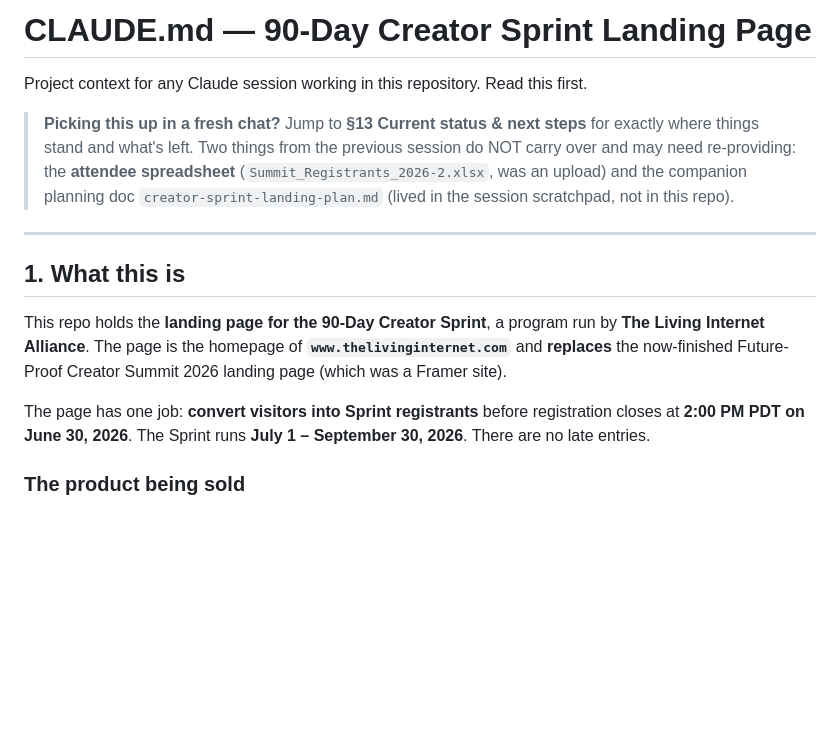
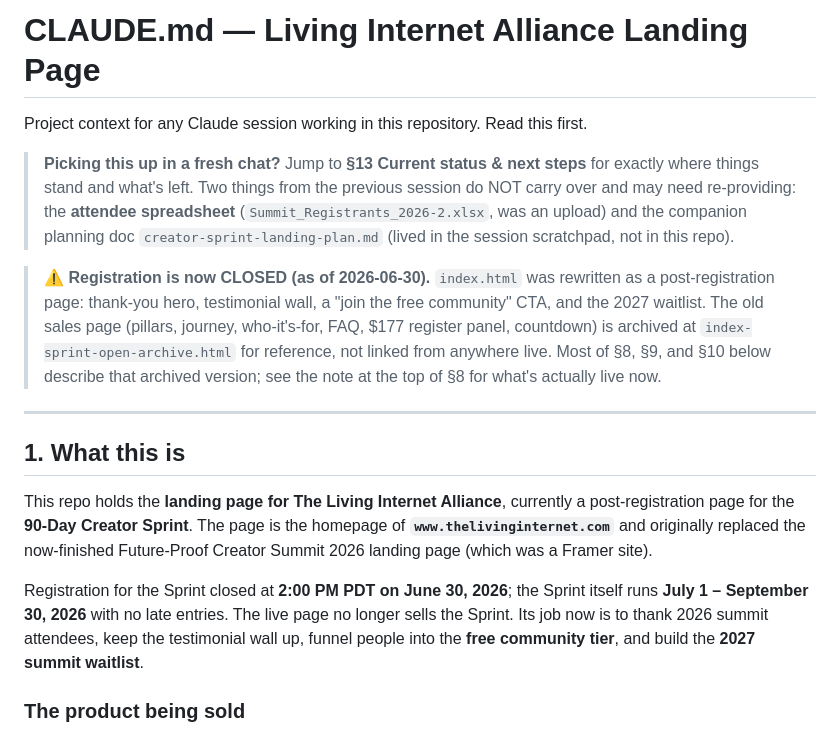
Before and after one commit to GitRealHappy/creator, a Markdown page: CLAUDE.md, the part around one of its changes. Drawn GitHub-style; blank space fills up the shorter version.

```diff
--- a/CLAUDE.md
+++ b/CLAUDE.md
@@ -1,4 +1,4 @@
-# CLAUDE.md — 90-Day Creator Sprint Landing Page
+# CLAUDE.md — Living Internet Alliance Landing Page
 
 Project context for any Claude session working in this repository. Read this first.
 
@@ -8,13 +8,20 @@ Project context for any Claude session working in this repository. Read this fir
 > upload) and the companion planning doc `creator-sprint-landing-plan.md` (lived in the session
 > scratchpad, not in this repo).
 
+> **⚠️ Registration is now CLOSED (as of 2026-06-30).** `index.html` was rewritten as a
+> post-registration page: thank-you hero, testimonial wall, a "join the free community" CTA,
+> and the 2027 waitlist. The old sales page (pillars, journey, who-it's-for, FAQ, $177 register
+> panel, countdown) is archived at `index-sprint-open-archive.html` for reference, not linked
+> from anywhere live. Most of §8, §9, and §10 below describe that archived version; see the
+> note at the top of §8 for what's actually live now.
+
 ---
 
 ## 1. What this is
 
-This repo holds the **landing page for the 90-Day Creator Sprint**, a program run by **The Living Internet Alliance**. The page is the homepage of **`www.thelivinginternet.com`** and **replaces** the now-finished Future-Proof Creator Summit 2026 landing page (which was a Framer site).
+This repo holds the **landing page for The Living Internet Alliance**, currently a post-registration page for the **90-Day Creator Sprint**. The page is the homepage of **`www.thelivinginternet.com`** and originally replaced the now-finished Future-Proof Creator Summit 2026 landing page (which was a Framer site).
 
-The page has one job: **convert visitors into Sprint registrants** before registration closes at **2:00 PM PDT on June 30, 2026**. The Sprint runs **July 1 – September 30, 2026**. There are no late entries.
+Registration for the Sprint closed at **2:00 PM PDT on June 30, 2026**; the Sprint itself runs **July 1 – September 30, 2026** with no late entries. The live page no longer sells the Sprint. Its job now is to thank 2026 summit attendees, keep the testimonial wall up, funnel people into the **free community tier**, and build the **2027 summit waitlist**.
 
 ### The product being sold
 The **90-Day Creator Sprint** is a guided integration program for digital creators. For people who did not attend the 2026 summit, it costs **$177 USD** and includes **3 months of Premium Living Internet University membership** plus full Sprint access. Summit attendees already hold a year of membership and get the Sprint at no extra cost.
```
Also changed, not shown: other parts of CLAUDE.md (+39 -36 lines).
